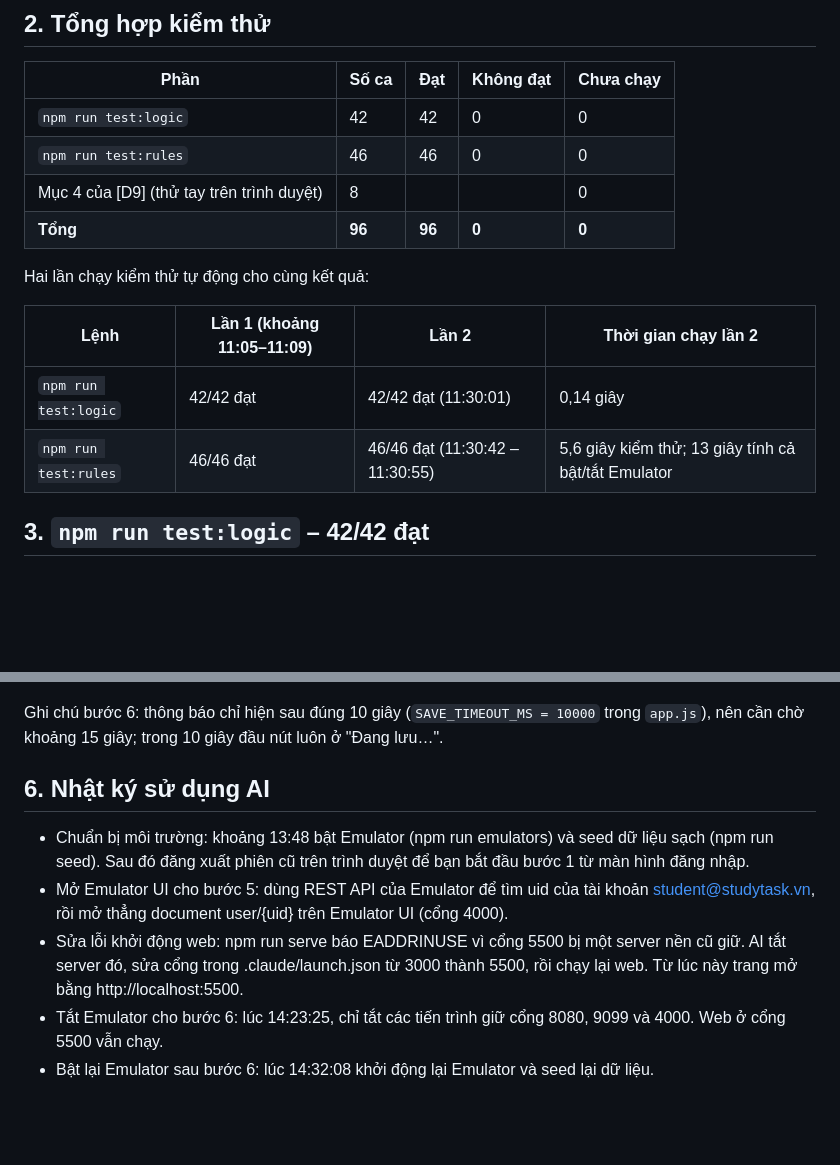
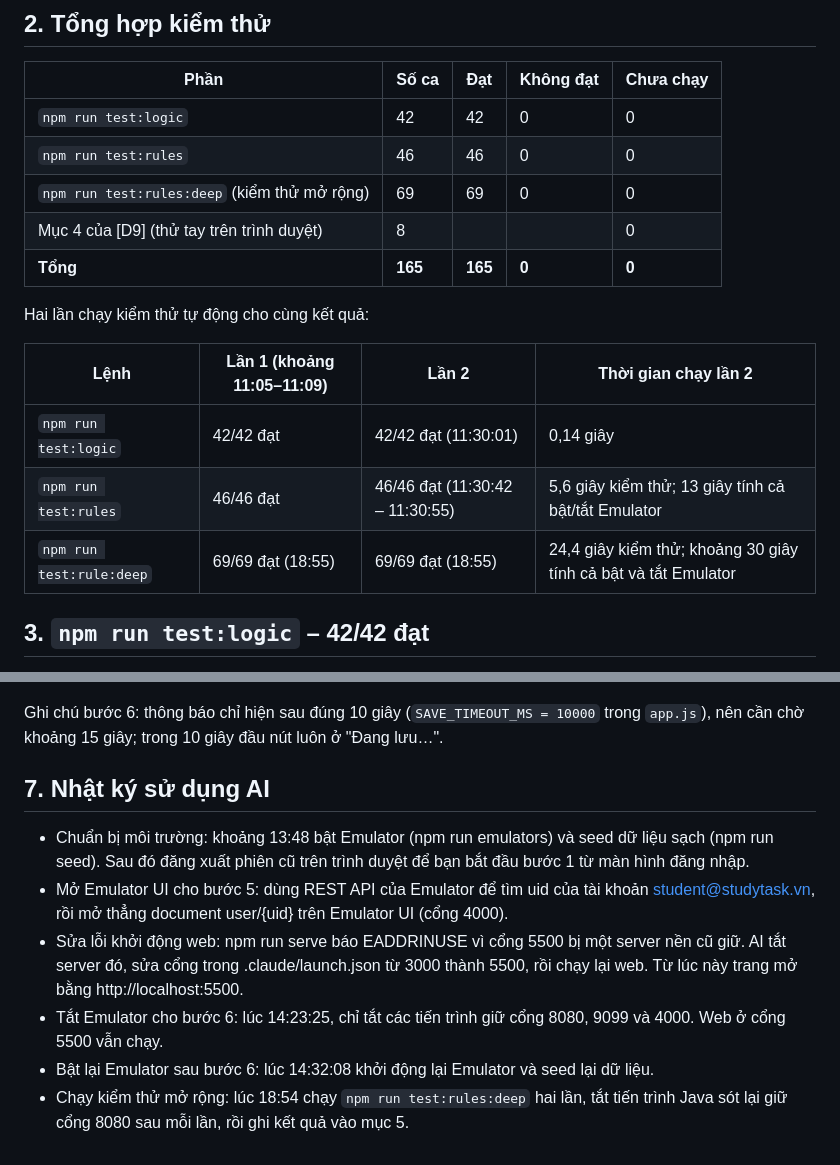
Before and after one commit to NguyenThanhTung301020/Nhom-5_Studytask, a Markdown page: docs/kiem-thu/Báo cáo chi tiết kiểm thử Trần Đức Tùng.md, 2 parts joined by grey strips. Rendered like a GitHub page; blank space fills up the shorter version.

```diff
--- a/docs/kiem-thu/Báo cáo chi tiết kiểm thử Trần Đức Tùng.md
+++ b/docs/kiem-thu/Báo cáo chi tiết kiểm thử Trần Đức Tùng.md
@@ -29,8 +29,9 @@ Tệp này mô tả đầy đủ cấu hình, từng lượt chạy và từng n
 |---|---|---|---|---|
 | `npm run test:logic` | 42 | 42 | 0 | 0 |
 | `npm run test:rules` | 46 | 46 | 0 | 0 |
+| `npm run test:rules:deep` (kiểm thử mở rộng)| 69 | 69 | 0 | 0 |
 | Mục 4 của [D9] (thử tay trên trình duyệt) | 8 | | | 0 |
-| **Tổng** | **96** | **96** | **0** | **0** |
+| **Tổng** | **165** | **165** | **0** | **0** |
 
 Hai lần chạy kiểm thử tự động cho cùng kết quả:
 
@@ -38,6 +39,7 @@ Hai lần chạy kiểm thử tự động cho cùng kết quả:
 |---|---|---|---|
 | `npm run test:logic` | 42/42 đạt | 42/42 đạt (11:30:01) | 0,14 giây |
 | `npm run test:rules` | 46/46 đạt | 46/46 đạt (11:30:42 – 11:30:55) | 5,6 giây kiểm thử; 13 giây tính cả bật/tắt Emulator |
+| `npm run test:rule:deep` | 69/69 đạt (18:55) | 69/69 đạt (18:55) | 24,4 giây kiểm thử; khoảng 30 giây tính cả bật và tắt Emulator |
 
 ## 3. `npm run test:logic` – 42/42 đạt
 
@@ -96,10 +129,11 @@ Môi trường: `npm run emulators`, `npm run seed` (dữ liệu sạch), `npm r
 
 Ghi chú bước 6: thông báo chỉ hiện sau đúng 10 giây (`SAVE_TIMEOUT_MS = 10000` trong `app.js`), nên cần chờ khoảng 15 giây; trong 10 giây đầu nút luôn ở "Đang lưu…".
 
-## 6. Nhật ký sử dụng AI
+## 7. Nhật ký sử dụng AI
 
 - Chuẩn bị môi trường: khoảng 13:48 bật Emulator (npm run emulators) và seed dữ liệu sạch (npm run seed). Sau đó đăng xuất phiên cũ trên trình duyệt để bạn bắt đầu bước 1 từ màn hình đăng nhập.
 - Mở Emulator UI cho bước 5: dùng REST API của Emulator để tìm uid của tài khoản student@studytask.vn, rồi mở thẳng document user/{uid} trên Emulator UI (cổng 4000).
 - Sửa lỗi khởi động web: npm run serve báo EADDRINUSE vì cổng 5500 bị một server nền cũ giữ. AI tắt server đó, sửa cổng trong .claude/launch.json từ 3000 thành 5500, rồi chạy lại web. Từ lúc này trang mở bằng http://localhost:5500.
 - Tắt Emulator cho bước 6: lúc 14:23:25, chỉ tắt các tiến trình giữ cổng 8080, 9099 và 4000. Web ở cổng 5500 vẫn chạy.
 - Bật lại Emulator sau bước 6: lúc 14:32:08 khởi động lại Emulator và seed lại dữ liệu.
+- Chạy kiểm thử mở rộng: lúc 18:54 chạy `npm run test:rules:deep` hai lần, tắt tiến trình Java sót lại giữ cổng 8080 sau mỗi lần, rồi ghi kết quả vào mục 5.
```
Also changed, not shown: other parts of docs/kiem-thu/Báo cáo chi tiết kiểm thử Trần Đức Tùng.md (+32 -1 lines).
